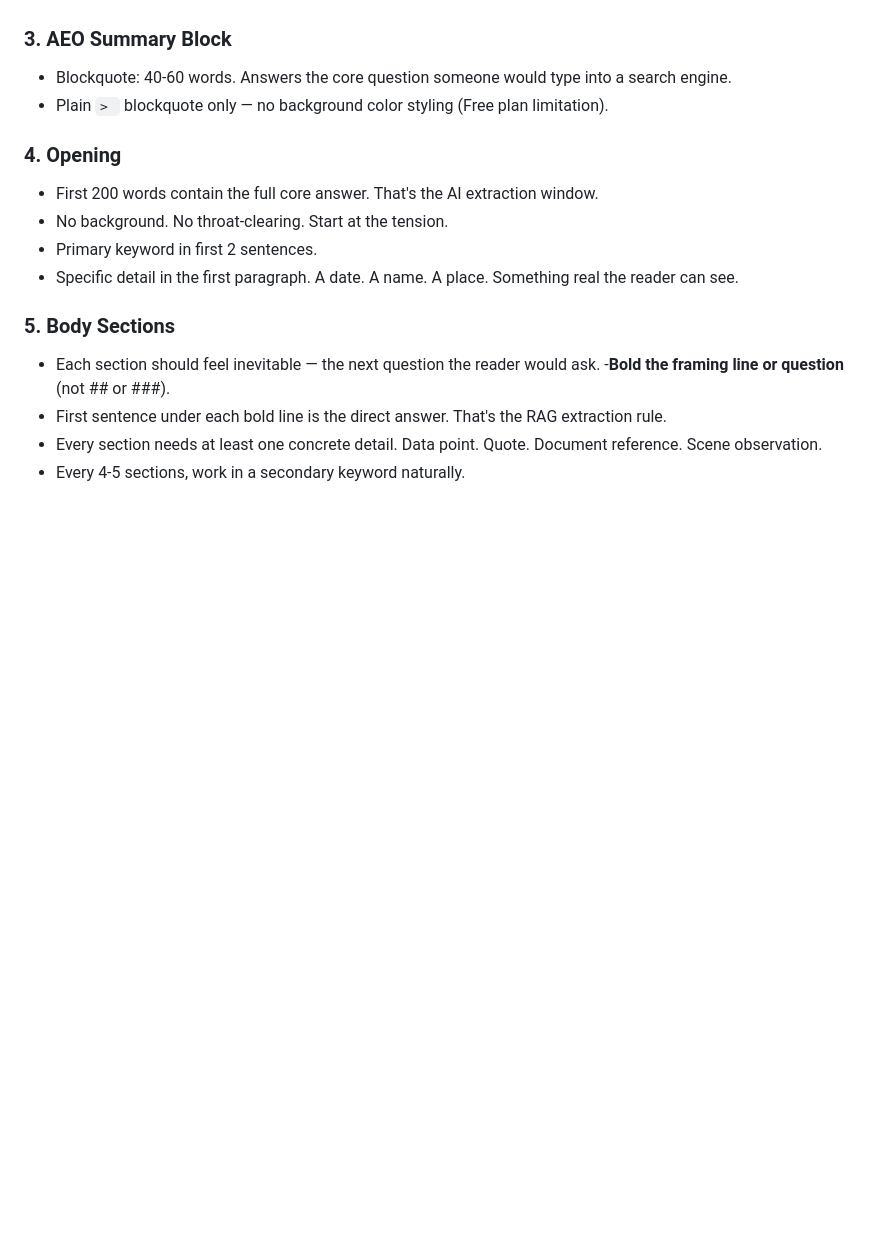
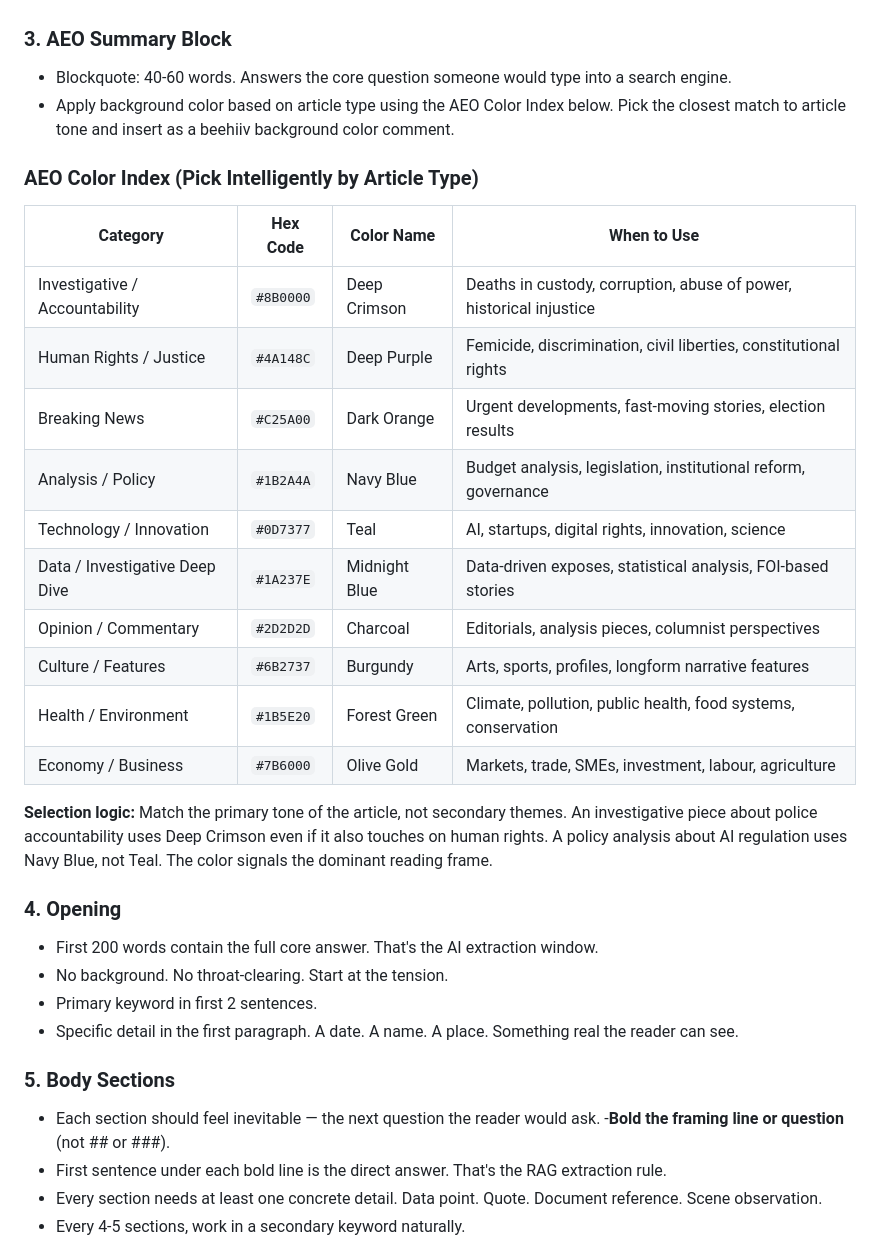
Before and after one commit to geraldkombo/the254report, a Markdown page: 254-AEO-GEO-MASTER-PROMPT-v3.md, the part around the change. GitHub-like rendering; blank space fills up the shorter version.

Commit message:
Add AEO Color Index: 10 article-type colors with selection logic for AEO summary block backgrounds

```diff
--- a/254-AEO-GEO-MASTER-PROMPT-v3.md
+++ b/254-AEO-GEO-MASTER-PROMPT-v3.md
@@ -119,7 +119,24 @@ The reader should never feel they're in a template. These are patterns, not a pa
 
 ### 3. AEO Summary Block
 - Blockquote: 40-60 words. Answers the core question someone would type into a search engine.
-- Plain `> ` blockquote only — no background color styling (Free plan limitation).
+- Apply background color based on article type using the AEO Color Index below. Pick the closest match to article tone and insert as a beehiiv background color comment.
+
+### AEO Color Index (Pick Intelligently by Article Type)
+
+| Category | Hex Code | Color Name | When to Use |
+|---|---|---|---|
+| Investigative / Accountability | `#8B0000` | Deep Crimson | Deaths in custody, corruption, abuse of power, historical injustice |
+| Human Rights / Justice | `#4A148C` | Deep Purple | Femicide, discrimination, civil liberties, constitutional rights |
+| Breaking News | `#C25A00` | Dark Orange | Urgent developments, fast-moving stories, election results |
+| Analysis / Policy | `#1B2A4A` | Navy Blue | Budget analysis, legislation, institutional reform, governance |
+| Technology / Innovation | `#0D7377` | Teal | AI, startups, digital rights, innovation, science |
+| Data / Investigative Deep Dive | `#1A237E` | Midnight Blue | Data-driven exposes, statistical analysis, FOI-based stories |
+| Opinion / Commentary | `#2D2D2D` | Charcoal | Editorials, analysis pieces, columnist perspectives |
+| Culture / Features | `#6B2737` | Burgundy | Arts, sports, profiles, longform narrative features |
+| Health / Environment | `#1B5E20` | Forest Green | Climate, pollution, public health, food systems, conservation |
+| Economy / Business | `#7B6000` | Olive Gold | Markets, trade, SMEs, investment, labour, agriculture |
+
+**Selection logic:** Match the primary tone of the article, not secondary themes. An investigative piece about police accountability uses Deep Crimson even if it also touches on human rights. A policy analysis about AI regulation uses Navy Blue, not Teal. The color signals the dominant reading frame.
 
 ### 4. Opening
 - First 200 words contain the full core answer. That's the AI extraction window.
```
